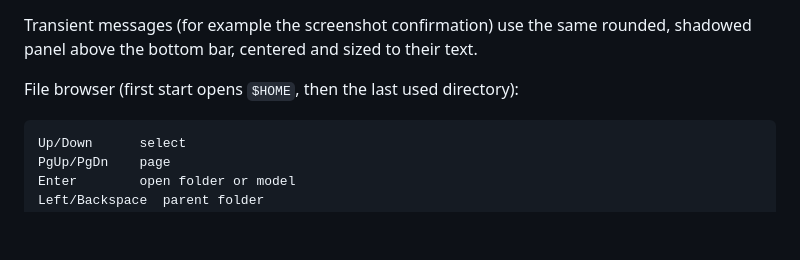
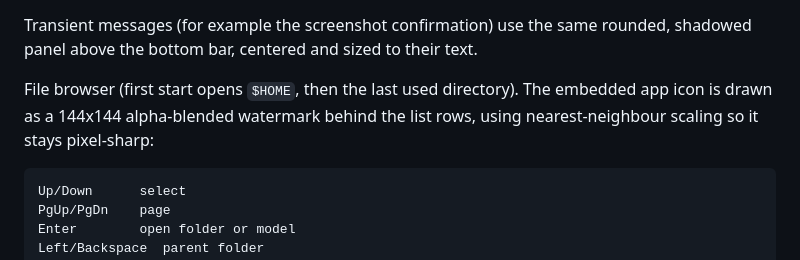
Before and after one commit to nullbeing/KanSTL, a Markdown page: docs/DESIGN.md, the part around the change. Drawn GitHub-style; blank space fills up the shorter version.

````diff
--- a/docs/DESIGN.md
+++ b/docs/DESIGN.md
@@ -203,7 +203,9 @@ Transient messages (for example the screenshot confirmation) use the same
 rounded, shadowed panel above the bottom bar, centered and sized to their
 text.
 
-File browser (first start opens `$HOME`, then the last used directory):
+File browser (first start opens `$HOME`, then the last used directory). The
+embedded app icon is drawn as a 144x144 alpha-blended watermark behind the
+list rows, using nearest-neighbour scaling so it stays pixel-sharp:
 
 ```text
 Up/Down      select
````
Also changed, not shown: README.md (+2 -1 lines), docs/images/browser.png, docs/images/loading.png, 1 other file.
